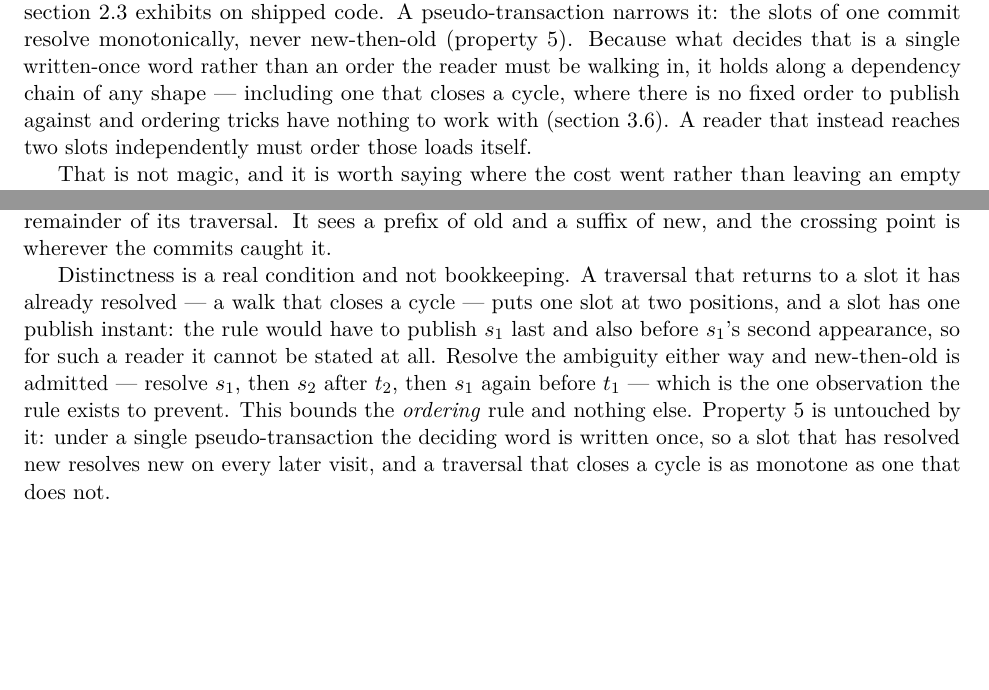
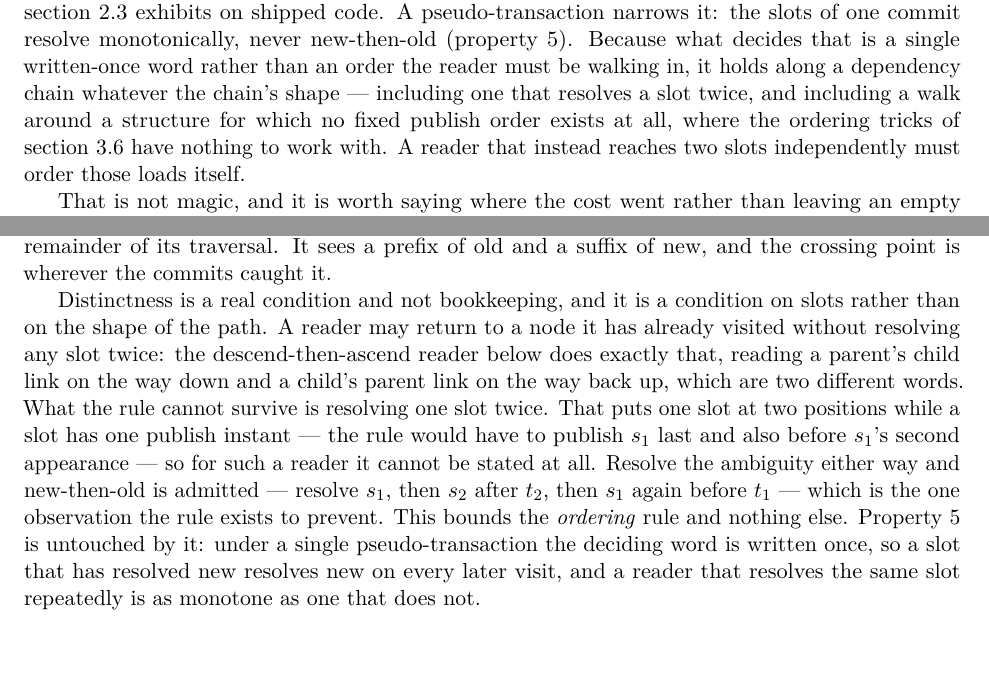
Before and after one commit to compudj/articles, a LaTeX paper (p1-sw-flip-latch/main.tex): two parts of pages 4 and 12 of 46, joined at a grey line, cut so that both start at the same text, the shorter picture padded with empty space. Compiled offline with pdfLaTeX.

Commit message:
p1: the distinctness condition is on slots, not on the shape of the path
McKenney: "Isn't an acyclic traversal required to make use of the reverse-order
rule?  Because descend-then-ascend sounds cyclic to me..."

He is right to ask, and the question is one 935ccec created.  That commit
glossed "a traversal that returns to a slot it has already resolved" as "a walk
that closes a cycle", which conflates two different things and makes the
section's own worked example look like a counterexample to its own condition.

It is not.  The descend-then-ascend reader returns to a node without resolving
any slot twice: going down it reads a parent's child link, coming back up it
reads a child's parent link, and those are two different words.  The condition
is on slots.  A path may revisit nodes freely.

So the answer to the question as asked is no -- acyclicity of the path is not
required -- and yes to what it is really after: no slot may be resolved twice.
The paragraph now says which, and cites the descend-then-ascend reader as the
case that shows the difference rather than leaving it to look like a conflict.

Two other sites carried the same gloss.  The monotone sentence at the end of
that paragraph said "a traversal that closes a cycle is as monotone as one that
does not"; it now says a reader that resolves the same slot repeatedly, which is
the case actually at issue.  And sec:rcu, from c7cf73c, said monotonicity holds
"including one that closes a cycle, where there is no fixed order to publish
against" -- which was wrong twice over, since a path that revisits nodes may
have a perfectly fixed publish order, as the tree example demonstrates.  Those
are now two separate cases: a chain that resolves a slot twice, and a structure
with no fixed publish order at all.

Signed-off-by: Mathieu Desnoyers <mathieu.desnoyers@efficios.com>

```diff
--- a/p1-sw-flip-latch/main.tex
+++ b/p1-sw-flip-latch/main.tex
@@ -225,9 +225,10 @@ they were written in --- the gap \cref{sec:onestore} exhibits on shipped code. A
 \pseudotxn narrows it: the slots of one commit resolve monotonically, never
 new-then-old (\cref{prop:monotone}). Because what decides that is a single
 written-once word rather than an order the reader must be walking in, it holds
-along a dependency chain of any shape --- including one that closes a cycle,
-where there is no fixed order to publish against and ordering tricks have
-nothing to work with (\cref{sec:publishorder}). A reader that instead reaches
+along a dependency chain whatever the chain's shape --- including one that
+resolves a slot twice, and including a walk around a structure for which no
+fixed publish order exists at all, where the ordering tricks of
+\cref{sec:publishorder} have nothing to work with. A reader that instead reaches
 two slots independently must order those loads itself.
 
 That is not magic, and it is worth saying where the cost went rather than
@@ -865,17 +866,21 @@ observes $s_j$ as new too. Once a reader crosses into the new state it stays
 there for the remainder of its traversal. It sees a prefix of old and a suffix
 of new, and the crossing point is wherever the commits caught it.
 
-Distinctness is a real condition and not bookkeeping. A traversal that returns
-to a slot it has already resolved --- a walk that closes a cycle --- puts one
-slot at two positions, and a slot has one publish instant: the rule would have
-to publish $s_1$ last and also before $s_1$'s second appearance, so for such a
+Distinctness is a real condition and not bookkeeping, and it is a condition on
+slots rather than on the shape of the path. A reader may return to a node it has
+already visited without resolving any slot twice: the descend-then-ascend reader
+below does exactly that, reading a parent's child link on the way down and a
+child's parent link on the way back up, which are two different words. What the
+rule cannot survive is resolving one slot twice. That puts one slot at two
+positions while a slot has one publish instant --- the rule would have to
+publish $s_1$ last and also before $s_1$'s second appearance --- so for such a
 reader it cannot be stated at all. Resolve the ambiguity either way and
 new-then-old is admitted --- resolve $s_1$, then $s_2$ after $t_2$, then $s_1$
 again before $t_1$ --- which is the one observation the rule exists to prevent.
 This bounds the \emph{ordering} rule and nothing else. \Cref{prop:monotone} is
 untouched by it: under a single \pseudotxn the deciding word is written once, so
-a slot that has resolved new resolves new on every later visit, and a traversal
-that closes a cycle is as monotone as one that does not.
+a slot that has resolved new resolves new on every later visit, and a reader
+that resolves the same slot repeatedly is as monotone as one that does not.
 
 \paragraph{Why a prefix of old and a suffix of new is enough.} The two
 observations the reader can be left with are not equally troublesome, and the
```
